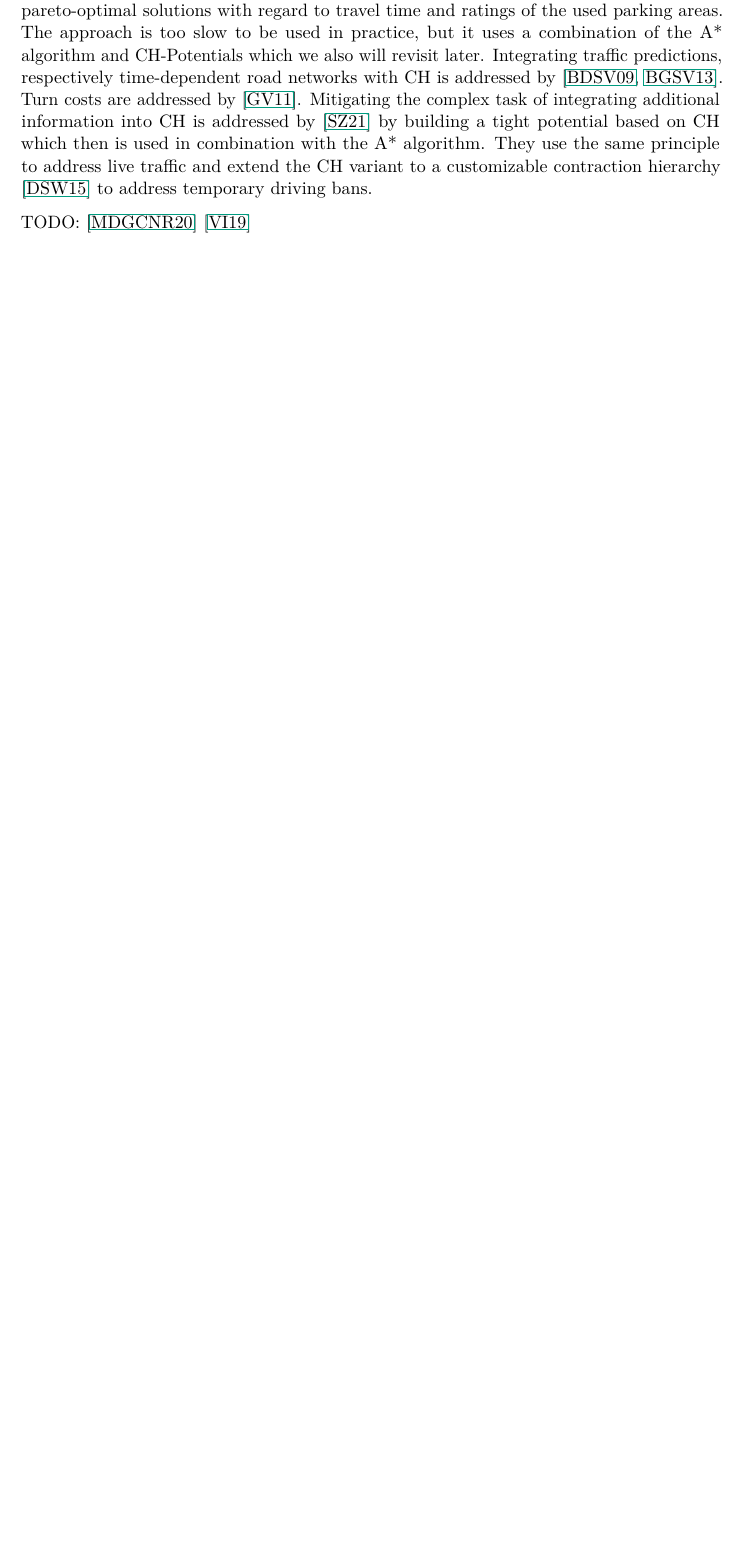
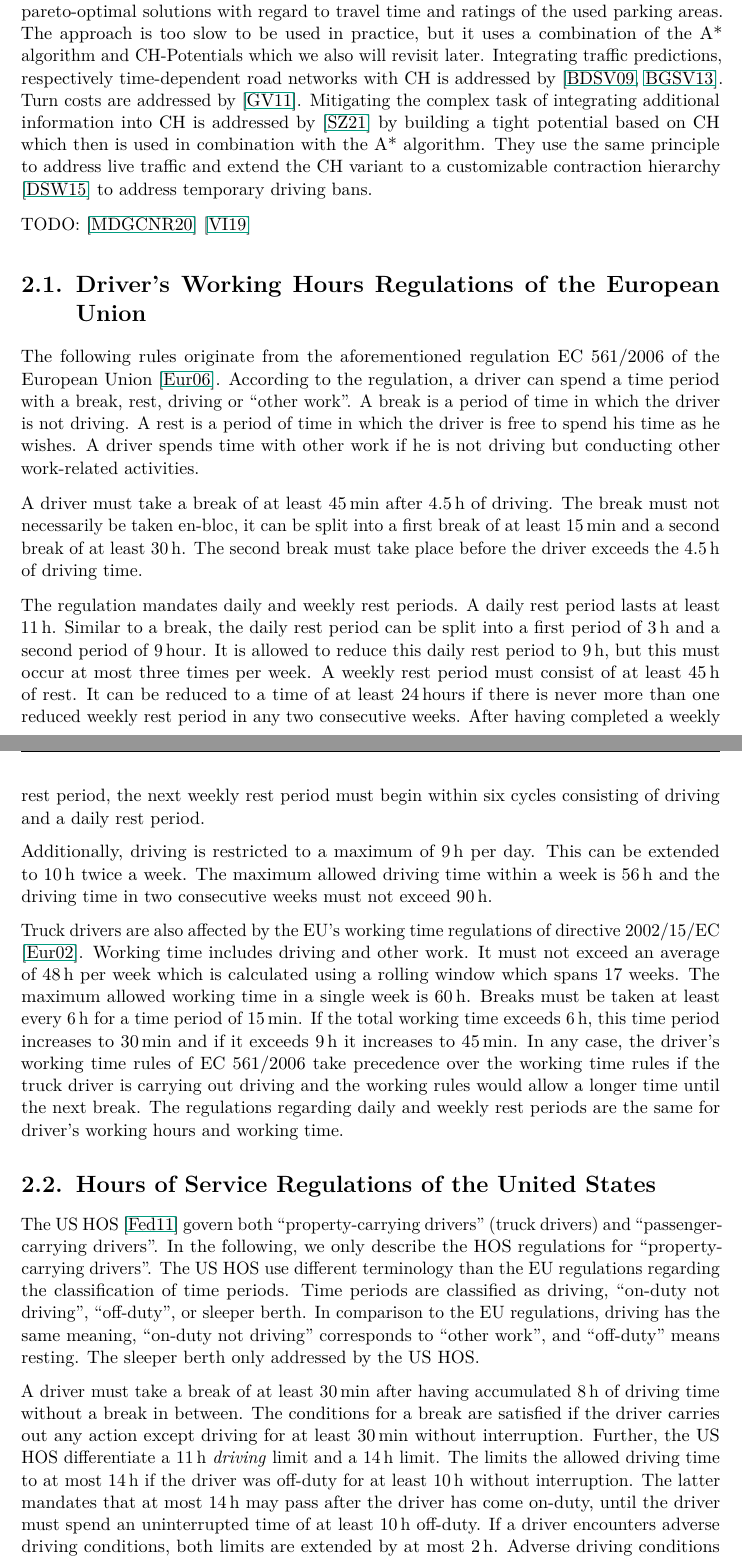
Before and after one commit to maxoe/MA, a LaTeX thesis (thesis.tex, which reads related_work.tex): part of page 12 of 50 before the commit and two parts of pages 12 and 13 of 52 after it, the two joined at a grey line, cut so that both start at the same text, the shorter picture padded with empty space. Compiled offline with pdfLaTeX.

Commit message:
regulations

```diff
--- a/related_work.tex
+++ b/related_work.tex
@@ -11,4 +11,25 @@ The LH-TDRP itself or variations of it were also addressed in previous work, alt
 
 Other publications address different complex real-world scenarios which present an extension to the SPP. As in this work, most of them strive to integrate the additional requirements into CH or other speed-up techniques which exploit the hierarchy of road networks \cite{bast:2015}. In \cite{kleff:2020}, the authors consider a different scenario in which parking on a route becomes important. The work also addresses temporary driving bans and road closures. In this scenario, it may occur that a driver has to wait for a driving ban or a road closure to be lifted. This waiting time shall be spent in a designated parking area and not en-route. The necessary number of breaks on a route arises from the road network and query, therefore the authors do not restrict the number of possible breaks on a route as done in other publications. The work also includes a rating of parking areas. It therefore searches for pareto-optimal solutions with regard to travel time and ratings of the used parking areas. The approach is too slow to be used in practice, but it uses a combination of the A* algorithm and CH-Potentials which we also will revisit later. Integrating traffic predictions, respectively time-dependent road networks with CH is addressed by \cite{batz:2009,batz:2013}. Turn costs are addressed by \cite{geisberger:2011}. Mitigating the complex task of integrating additional information into CH is addressed by \cite{strasser:2021} by building a tight potential based on CH which then is used in combination with the A* algorithm. They use the same principle to address live traffic and extend the CH variant to a customizable contraction hierarchy \cite{dibbelt:2015} to address temporary driving bans.
 
+
 TODO: \cite{mayerle:2020} \cite{vital:2019}
+
+\section{Driver's Working Hours Regulations of the European Union\label{sec:dwh_eu}}
+The following rules originate from the aforementioned regulation EC 561/2006 of the European Union \cite{europeanparliament:2006}. According to the regulation, a driver can spend a time period with a break, rest, driving or ``other work''. A break is a period of time in which the driver is not driving. A rest is a period of time in which the driver is free to spend his time as he wishes. A driver spends time with other work if he is not driving but conducting other work-related activities.
+
+A driver must take a break of at least \SI{45}{\minute} after \SI{4.5}{\hour} of driving. The break must not necessarily be taken en-bloc, it can be split into a first break of at least \SI{15}{\minute} and a second break of at least \SI{30}{\hour}. The second break must take place before the driver exceeds the \SI{4.5}{\hour} of driving time.
+
+The regulation mandates daily and weekly rest periods. A daily rest period lasts at least \SI{11}{\hour}. Similar to a break, the daily rest period can be split into a first period of \SI{3}{\hour} and a second period of \SI{9}{hour}. It is allowed to reduce this daily rest period to \SI{9}{\hour}, but this must occur at most three times per week. A weekly rest period must consist of at least \SI{45}{\hour} of rest. It can be reduced to a time of at least \SI{24}{hours} if there is never more than one reduced weekly rest period in any two consecutive weeks. After having completed a weekly rest period, the next weekly rest period must begin within six cycles consisting of driving and a daily rest period.
+
+Additionally, driving is restricted to a maximum of \SI{9}{\hour} per day. This can be extended to \SI{10}{\hour} twice a week. The maximum allowed driving time within a week is \SI{56}{\hour} and the driving time in two consecutive weeks must not exceed \SI{90}{\hour}.
+
+Truck drivers are also affected by the EU's working time regulations of directive 2002/15/EC \cite{europeanparliament:2002}. Working time includes driving and other work. It must not exceed an average of \SI{48}{\hour} per week which is calculated using a rolling window which spans 17 weeks. The maximum allowed working time in a single week is \SI{60}{\hour}. Breaks must be taken at least every \SI{6}{\hour} for a time period of \SI{15}{\minute}. If the total working time exceeds \SI{6}{\hour}, this time period increases to \SI{30}{\minute} and if it exceeds \SI{9}{\hour} it increases to \SI{45}{\minute}. In any case, the driver's working time rules of EC 561/2006 take precedence over the working time rules if the truck driver is carrying out driving and the working rules would allow a longer time until the next break. The regulations regarding daily and weekly rest periods are the same for driver's working hours and working time.
+
+\section{Hours of Service Regulations of the United States\label{sec:hos_us}}
+The US HOS \cite{federalmotorcarriersafetyadministrationfmcsa:2011} govern both ``property-carrying drivers'' (truck drivers) and ``passenger-carrying drivers''. In the following, we only describe the HOS regulations for ``property-carrying drivers''. The US HOS use different terminology than the EU regulations regarding the classification of time periods. Time periods are classified as driving, ``on-duty not driving'', ``off-duty'', or sleeper berth. In comparison to the EU regulations, driving has the same meaning, ``on-duty not driving'' corresponds to ``other work'', and ``off-duty'' means resting. The sleeper berth only addressed by the US HOS.
+
+A driver must take a break of at least \SI{30}{\minute} after having accumulated \SI{8}{\hour} of driving time without a break in between. The conditions for a break are satisfied if the driver carries out any action except driving for at least \SI{30}{\minute} without interruption. Further, the US HOS differentiate a \SI{11}{\hour} \emph{driving} limit and a \SI{14}{\hour} limit. The limits the allowed driving time to at most \SI{14}{\hour} if the driver was off-duty for at least \SI{10}{\hour} without interruption. The latter mandates that at most \SI{14}{\hour} may pass after the driver has come on-duty, until the driver must spend an uninterrupted time of at least \SI{10}{\hour} off-duty. If a driver encounters adverse driving conditions, both limits are extended by at most \SI{2}{\hour}. Adverse driving conditions include bad weather such as fog or snow or unusual traffic. The exception does not apply if the conditions where known at the beginning of the time on-duty after the driver has spent a period of time off-duty which qualifies for on of the limits above.
+
+The US also limit weekly on-duty hours. When driving on every day of the week, the total time period spent on-duty is limited to \SI{70}{\hour} over 8 days. Otherwise, it is limited to \SI{60}{\hour} over 7 days. In both cases, the on-duty must be followed by at least \SI{34}{\hour} off-duty.
+
+A specialty of the US HOS in comparison to the EU regulations is the sleeper berth provision. The driver is allowed to split the \SI{10}{\hour} off-duty time which is mandated by the \SI{11}{\hour} and \SI{14}{\hour} limits into two parts. One part must be at least \SI{2}{\hour} long, the other part must last for at least \SI{7}{\hour} and must be spent in the truck's sleeper berth. Additionally, the length of both parts must add up to at least \SI{10}{\hour}.
```
Also changed, not shown: introduction.tex (+3 -3 lines), preliminaries.tex (+1 -1 lines), references_zotero.bib (+1 -1 lines), thesis.pdf.
